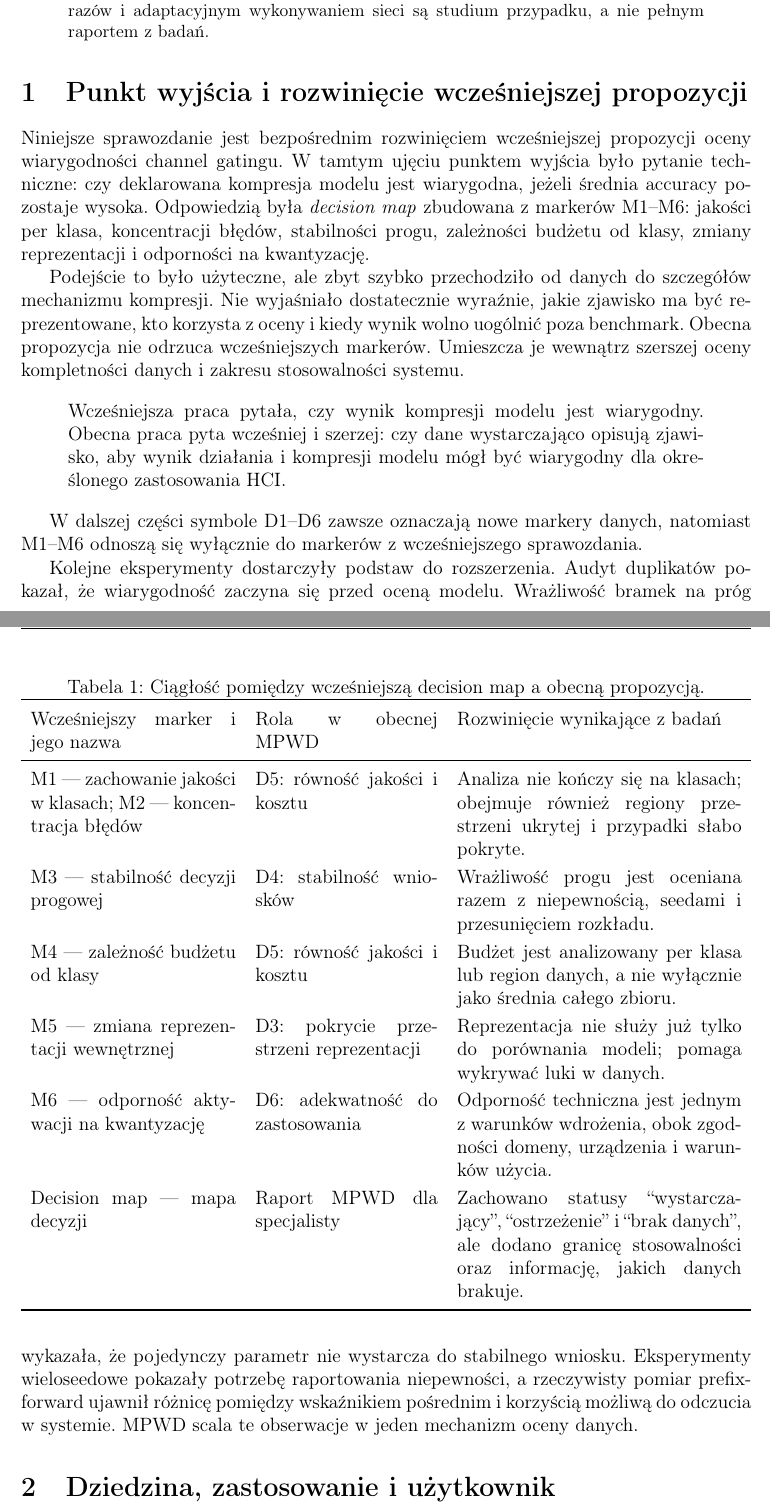
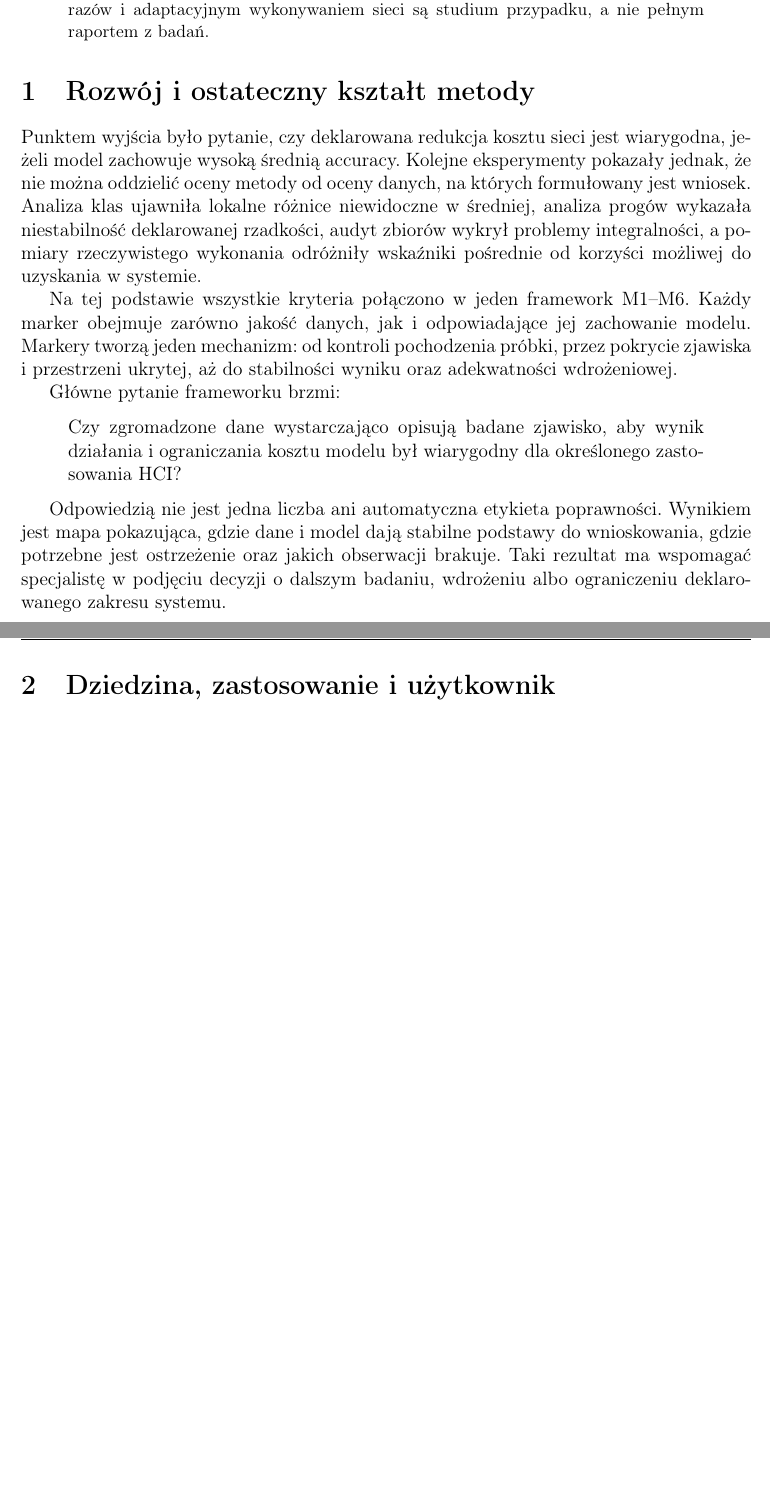
Before and after one commit to Lidka99/attention, a LaTeX paper (SPRAWOZDANIE_HCI_WIARYGODNOSC_DANYCH_ATTENTION_2026-08-24.tex): two parts of pages 1 and 2 of 7 before the commit and two parts of pages 1 and 2 of 6 after it, joined at a grey line, cut so that both start at the same text, the shorter picture padded with empty space. Compiled offline with pdfLaTeX.

Commit message:
unify HCI reliability markers into one framework

```diff
--- a/SPRAWOZDANIE_HCI_WIARYGODNOSC_DANYCH_ATTENTION_2026-08-24.tex
+++ b/SPRAWOZDANIE_HCI_WIARYGODNOSC_DANYCH_ATTENTION_2026-08-24.tex
@@ -41,62 +41,36 @@ klasyfikacją obrazów i adaptacyjnym wykonywaniem sieci są studium przypadku,
 a nie pełnym raportem z badań.
 \end{abstract}
 
-\section{Punkt wyjścia i rozwinięcie wcześniejszej propozycji}
+\section{Rozwój i ostateczny kształt metody}
 
-Niniejsze sprawozdanie jest bezpośrednim rozwinięciem wcześniejszej propozycji
-oceny wiarygodności channel gatingu. W tamtym ujęciu punktem wyjścia było
-pytanie techniczne: czy deklarowana kompresja modelu jest wiarygodna, jeżeli
-średnia accuracy pozostaje wysoka. Odpowiedzią była \emph{decision map}
-zbudowana z markerów M1--M6: jakości per klasa, koncentracji błędów,
-stabilności progu, zależności budżetu od klasy, zmiany reprezentacji i
-odporności na kwantyzację.
+Punktem wyjścia było pytanie, czy deklarowana redukcja kosztu sieci jest
+wiarygodna, jeżeli model zachowuje wysoką średnią accuracy. Kolejne
+eksperymenty pokazały jednak, że nie można oddzielić oceny metody od oceny
+danych, na których formułowany jest wniosek. Analiza klas ujawniła lokalne
+różnice niewidoczne w średniej, analiza progów wykazała niestabilność
+deklarowanej rzadkości, audyt zbiorów wykrył problemy integralności, a pomiary
+rzeczywistego wykonania odróżniły wskaźniki pośrednie od korzyści możliwej do
+uzyskania w systemie.
 
-Podejście to było użyteczne, ale zbyt szybko przechodziło od danych do
-szczegółów mechanizmu kompresji. Nie wyjaśniało dostatecznie wyraźnie, jakie
-zjawisko ma być reprezentowane, kto korzysta z oceny i kiedy wynik wolno
-uogólnić poza benchmark. Obecna propozycja nie odrzuca wcześniejszych
-markerów. Umieszcza je wewnątrz szerszej oceny kompletności danych i zakresu
-stosowalności systemu.
+Na tej podstawie wszystkie kryteria połączono w jeden framework M1--M6.
+Każdy marker obejmuje zarówno jakość danych, jak i odpowiadające jej zachowanie modelu.
+Markery tworzą jeden mechanizm: od kontroli pochodzenia próbki, przez pokrycie zjawiska i przestrzeni
+ukrytej, aż do stabilności wyniku oraz adekwatności wdrożeniowej.
+
+Główne pytanie frameworku brzmi:
 
 \begin{quote}
-Wcześniejsza praca pytała, czy wynik kompresji modelu jest wiarygodny.
-Obecna praca pyta wcześniej i szerzej: czy dane wystarczająco opisują
-zjawisko, aby wynik działania i kompresji modelu mógł być wiarygodny dla
-określonego zastosowania HCI.
+Czy zgromadzone dane wystarczająco opisują badane zjawisko, aby wynik
+działania i ograniczania kosztu modelu był wiarygodny dla określonego
+zastosowania HCI?
 \end{quote}
 
-\begin{table}[ht]
-\centering
-\caption{Ciągłość pomiędzy wcześniejszą decision map a obecną propozycją.}
-\begin{tabularx}{\textwidth}{p{4.5cm}p{4.0cm}X}
-\toprule
-Wcześniejszy marker i jego nazwa & Rola w obecnej MPWD & Rozwinięcie wynikające z badań \\
-\midrule
-M1 --- zachowanie jakości w klasach; M2 --- koncentracja błędów & D5: równość jakości i kosztu & Analiza nie kończy się na klasach;
-obejmuje również regiony przestrzeni ukrytej i przypadki słabo pokryte. \\
-M3 --- stabilność decyzji progowej & D4: stabilność wniosków & Wrażliwość progu jest oceniana razem z
-niepewnością, seedami i przesunięciem rozkładu. \\
-M4 --- zależność budżetu od klasy & D5: równość jakości i kosztu & Budżet jest analizowany per klasa lub
-region danych, a nie wyłącznie jako średnia całego zbioru. \\
-M5 --- zmiana reprezentacji wewnętrznej & D3: pokrycie przestrzeni reprezentacji & Reprezentacja nie służy już
-tylko do porównania modeli; pomaga wykrywać luki w danych. \\
-M6 --- odporność aktywacji na kwantyzację & D6: adekwatność do zastosowania & Odporność techniczna jest jednym z
-warunków wdrożenia, obok zgodności domeny, urządzenia i warunków użycia. \\
-Decision map --- mapa decyzji & Raport MPWD dla specjalisty & Zachowano statusy
-``wystarczający'', ``ostrzeżenie'' i ``brak danych'', ale dodano granicę
-stosowalności oraz informację, jakich danych brakuje. \\
-\bottomrule
-\end{tabularx}
-\end{table}
-W dalszej części symbole D1--D6 zawsze oznaczają nowe markery danych, natomiast M1--M6 odnoszą się wyłącznie do markerów z wcześniejszego sprawozdania.
+Odpowiedzią nie jest jedna liczba ani automatyczna etykieta poprawności.
+Wynikiem jest mapa pokazująca, gdzie dane i model dają stabilne podstawy do
+wnioskowania, gdzie potrzebne jest ostrzeżenie oraz jakich obserwacji brakuje.
+Taki rezultat ma wspomagać specjalistę w podjęciu decyzji o dalszym badaniu,
+wdrożeniu albo ograniczeniu deklarowanego zakresu systemu.
 
-Kolejne eksperymenty dostarczyły podstaw do rozszerzenia. Audyt duplikatów
-pokazał, że wiarygodność zaczyna się przed oceną modelu. Wrażliwość bramek na
-próg wykazała, że pojedynczy parametr nie wystarcza do stabilnego wniosku.
-Eksperymenty wieloseedowe pokazały potrzebę raportowania niepewności, a
-rzeczywisty pomiar prefix-forward ujawnił różnicę pomiędzy wskaźnikiem
-pośrednim i korzyścią możliwą do odczucia w systemie. MPWD scala te obserwacje
-w jeden mechanizm oceny danych.
 
 \section{Dziedzina, zastosowanie i użytkownik}
 
```
Also changed, not shown: SPRAWOZDANIE_HCI_WIARYGODNOSC_DANYCH_ATTENTION_2026-08-24.tex (56 more changed lines).
